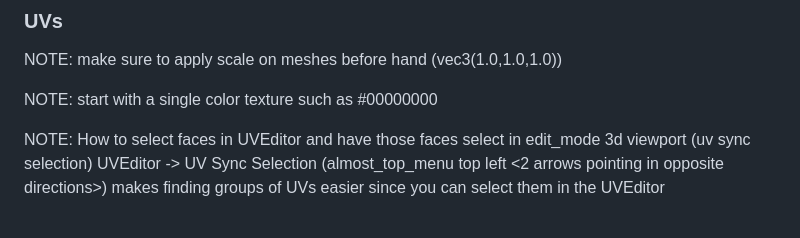
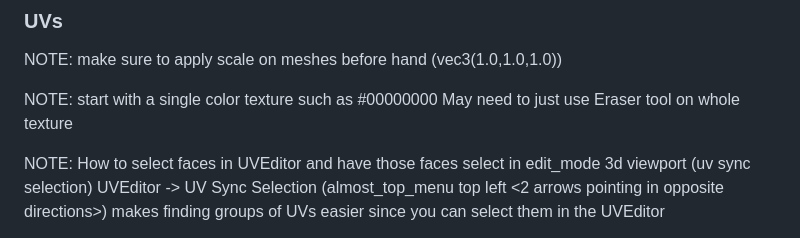
Before and after one commit to MajorZiploc/tooling_notes, a Markdown page: art/blender/notes.md, the part around the change. GitHub-like rendering.

Commit message:
^blender

```diff
--- a/art/blender/notes.md
+++ b/art/blender/notes.md
@@ -481,6 +481,7 @@ make plane mesh
 NOTE: make sure to apply scale on meshes before hand (vec3(1.0,1.0,1.0))
 
 NOTE: start with a single color texture such as #00000000
+  May need to just use Eraser tool on whole texture
 
 NOTE: How to select faces in UVEditor and have those faces select in edit_mode 3d viewport (uv sync selection)
 UVEditor -> UV Sync Selection (almost_top_menu top left <2 arrows pointing in opposite directions>)
```
